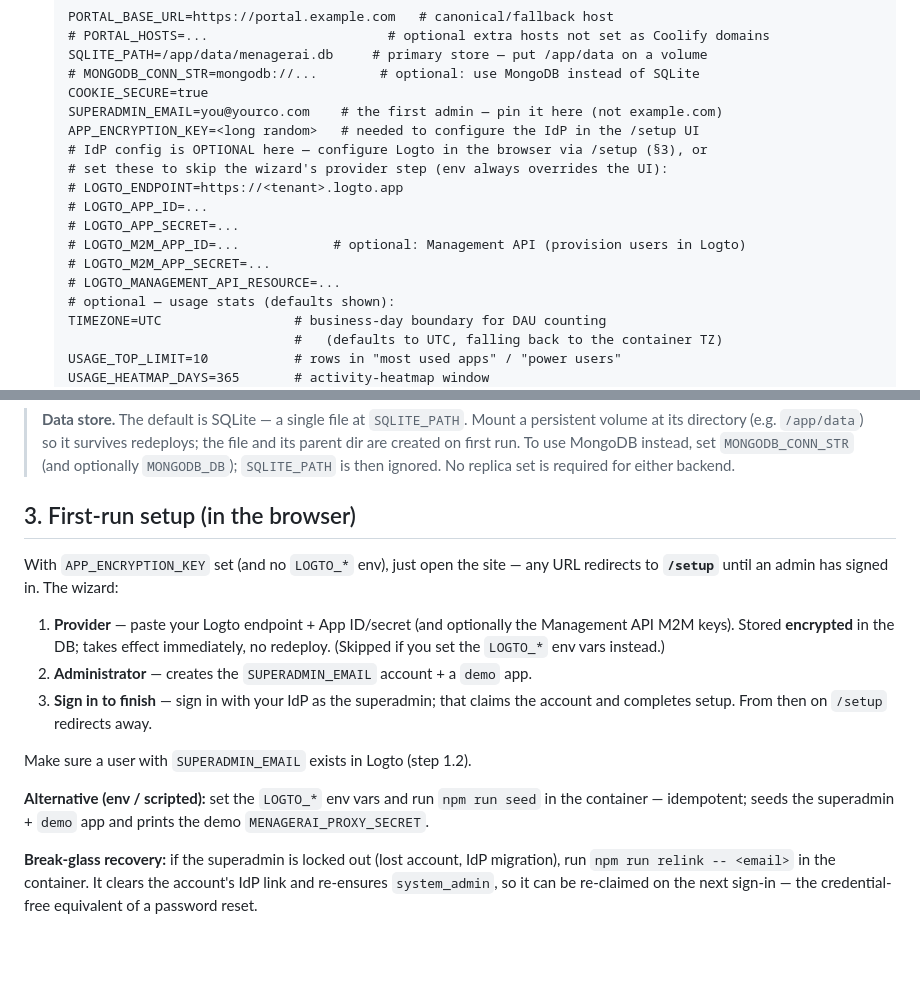
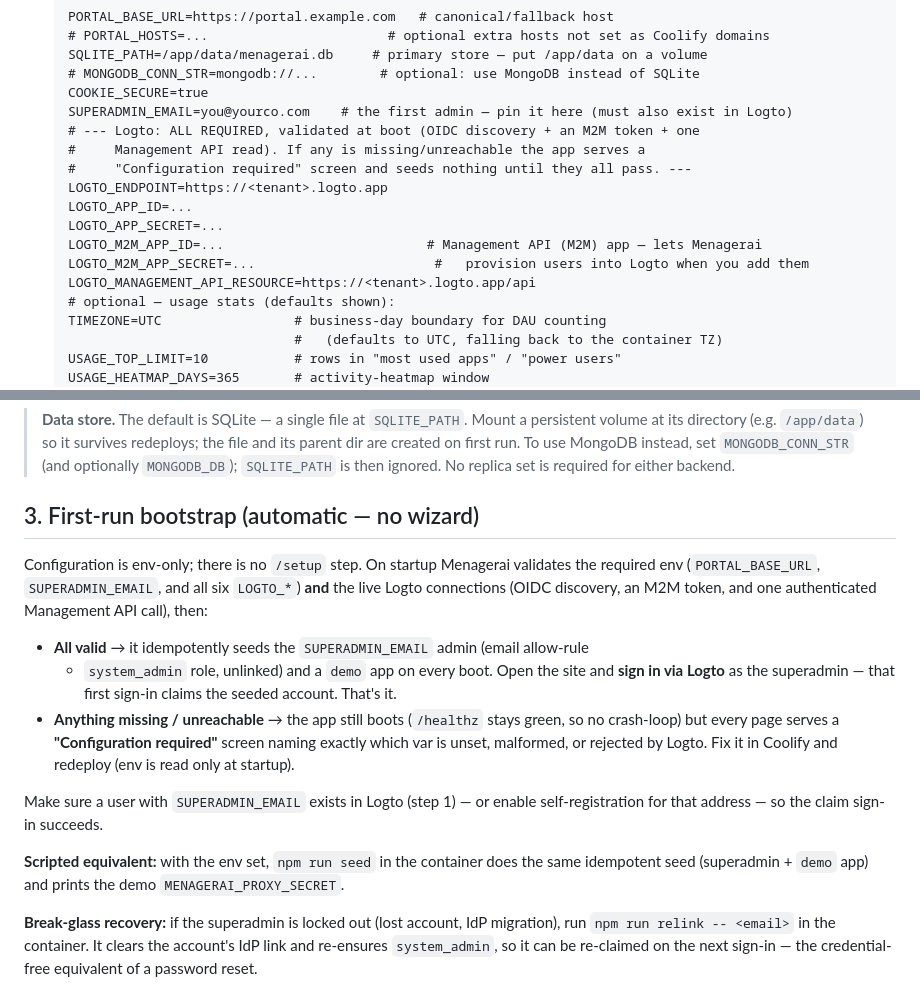
Before and after one commit to menagerai/menagerai, a Markdown page: DEPLOY.md, 2 parts joined by grey strips. GitHub-like rendering; blank space fills up the shorter version.

Commit message:
docs: rewrite deploy runbook §2–§3 for env-required setup (no wizard)
Logto env is now required and validated at boot; the /setup wizard and
APP_ENCRYPTION_KEY are gone. §3 becomes the automatic bootstrap (validate ->
seed -> sign-in-to-claim, else the Configuration-required screen).

Co-Authored-By: Claude Opus 4.8 <noreply@anthropic.com>
Claude-Session: https://claude.ai/code/session_01MowLCLasedJ6usDMjKtasS

```diff
--- a/DEPLOY.md
+++ b/DEPLOY.md
@@ -52,16 +52,16 @@ derived automatically from the deployment's own domains (`COOLIFY_FQDN`) plus
    SQLITE_PATH=/app/data/menagerai.db     # primary store — put /app/data on a volume
    # MONGODB_CONN_STR=mongodb://...        # optional: use MongoDB instead of SQLite
    COOKIE_SECURE=true
-   SUPERADMIN_EMAIL=you@yourco.com    # the first admin — pin it here (not example.com)
-   APP_ENCRYPTION_KEY=<long random>   # needed to configure the IdP in the /setup UI
-   # IdP config is OPTIONAL here — configure Logto in the browser via /setup (§3), or
-   # set these to skip the wizard's provider step (env always overrides the UI):
-   # LOGTO_ENDPOINT=https://<tenant>.logto.app
-   # LOGTO_APP_ID=...
-   # LOGTO_APP_SECRET=...
-   # LOGTO_M2M_APP_ID=...            # optional: Management API (provision users in Logto)
-   # LOGTO_M2M_APP_SECRET=...
-   # LOGTO_MANAGEMENT_API_RESOURCE=...
+   SUPERADMIN_EMAIL=you@yourco.com    # the first admin — pin it here (must also exist in Logto)
+   # --- Logto: ALL REQUIRED, validated at boot (OIDC discovery + an M2M token + one
+   #     Management API read). If any is missing/unreachable the app serves a
+   #     "Configuration required" screen and seeds nothing until they all pass. ---
+   LOGTO_ENDPOINT=https://<tenant>.logto.app
+   LOGTO_APP_ID=...
+   LOGTO_APP_SECRET=...
+   LOGTO_M2M_APP_ID=...                          # Management API (M2M) app — lets Menagerai
+   LOGTO_M2M_APP_SECRET=...                       #   provision users into Logto when you add them
+   LOGTO_MANAGEMENT_API_RESOURCE=https://<tenant>.logto.app/api
    # optional — usage stats (defaults shown):
    TIMEZONE=UTC                 # business-day boundary for DAU counting
                                 #   (defaults to UTC, falling back to the container TZ)
@@ -85,22 +85,27 @@ derived automatically from the deployment's own domains (`COOLIFY_FQDN`) plus
 > set `MONGODB_CONN_STR` (and optionally `MONGODB_DB`); `SQLITE_PATH` is then
 > ignored. No replica set is required for either backend.
 
-## 3. First-run setup (in the browser)
+## 3. First-run bootstrap (automatic — no wizard)
 
-With `APP_ENCRYPTION_KEY` set (and no `LOGTO_*` env), just open the site — any URL
-redirects to **`/setup`** until an admin has signed in. The wizard:
+Configuration is env-only; there is no `/setup` step. On startup Menagerai validates
+the required env (`PORTAL_BASE_URL`, `SUPERADMIN_EMAIL`, and all six `LOGTO_*`) **and**
+the live Logto connections (OIDC discovery, an M2M token, and one authenticated
+Management API call), then:
 
-1. **Provider** — paste your Logto endpoint + App ID/secret (and optionally the
-   Management API M2M keys). Stored **encrypted** in the DB; takes effect immediately,
-   no redeploy. (Skipped if you set the `LOGTO_*` env vars instead.)
-2. **Administrator** — creates the `SUPERADMIN_EMAIL` account + a `demo` app.
-3. **Sign in to finish** — sign in with your IdP as the superadmin; that claims the
-   account and completes setup. From then on `/setup` redirects away.
+- **All valid** → it idempotently seeds the `SUPERADMIN_EMAIL` admin (email allow-rule
+  + `system_admin` role, unlinked) and a `demo` app on every boot. Open the site and
+  **sign in via Logto** as the superadmin — that first sign-in claims the seeded
+  account. That's it.
+- **Anything missing / unreachable** → the app still boots (`/healthz` stays green, so
+  no crash-loop) but every page serves a **"Configuration required"** screen naming
+  exactly which var is unset, malformed, or rejected by Logto. Fix it in Coolify and
+  redeploy (env is read only at startup).
 
-Make sure a user with `SUPERADMIN_EMAIL` exists in Logto (step 1.2).
+Make sure a user with `SUPERADMIN_EMAIL` exists in Logto (step 1) — or enable
+self-registration for that address — so the claim sign-in succeeds.
 
-**Alternative (env / scripted):** set the `LOGTO_*` env vars and run `npm run seed`
-in the container — idempotent; seeds the superadmin + `demo` app and prints the demo
+**Scripted equivalent:** with the env set, `npm run seed` in the container does the
+same idempotent seed (superadmin + `demo` app) and prints the demo
 `MENAGERAI_PROXY_SECRET`.
 
 **Break-glass recovery:** if the superadmin is locked out (lost account, IdP
```
